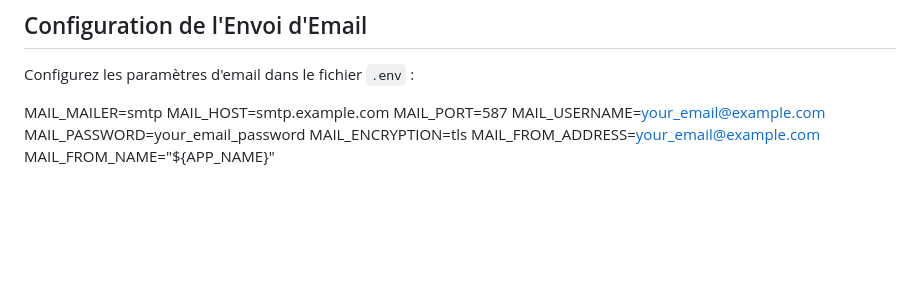
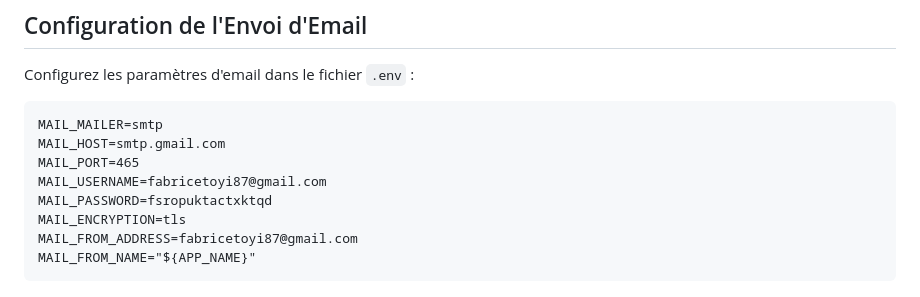
Before and after one commit to EtudiantFabre/EventTicketApi, a Markdown page: README.md, the part around the change. GitHub-like rendering; blank space fills up the shorter version.

```diff
--- a/README.md
+++ b/README.md
@@ -93,11 +93,12 @@ La page web est accessible à l'adresse suivante :
 
 Configurez les paramètres d'email dans le fichier `.env` :
 
-MAIL_MAILER=smtp
-MAIL_HOST=smtp.example.com
-MAIL_PORT=587
-MAIL_USERNAME=<your_email@example.com>
-MAIL_PASSWORD=your_email_password
-MAIL_ENCRYPTION=tls
-MAIL_FROM_ADDRESS=<your_email@example.com>
-MAIL_FROM_NAME="${APP_NAME}"
+
+    MAIL_MAILER=smtp
+    MAIL_HOST=smtp.gmail.com
+    MAIL_PORT=465
+    MAIL_USERNAME=fabricetoyi87@gmail.com
+    MAIL_PASSWORD=fsropuktactxktqd
+    MAIL_ENCRYPTION=tls
+    MAIL_FROM_ADDRESS=fabricetoyi87@gmail.com
+    MAIL_FROM_NAME="${APP_NAME}"
```
